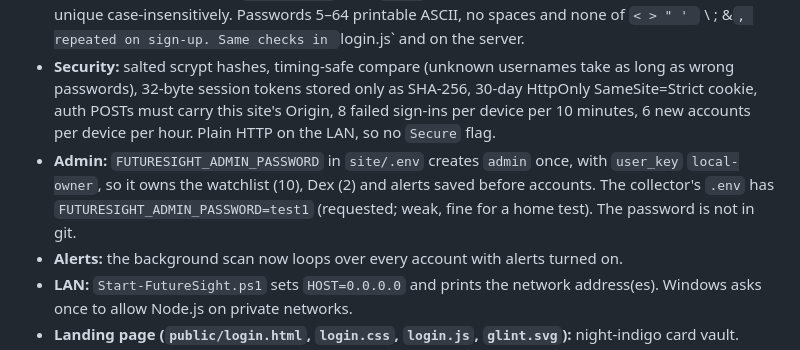
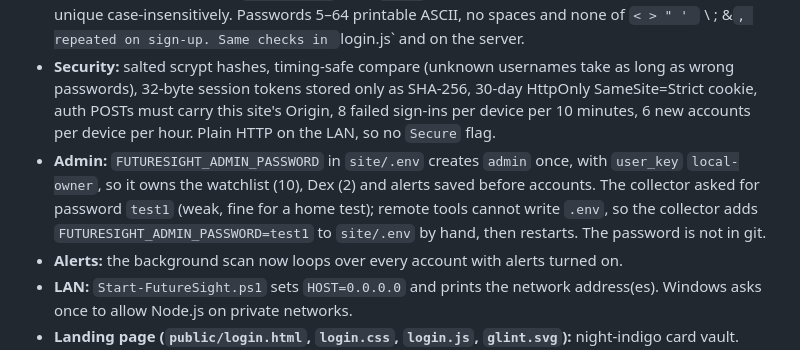
Before and after one commit to d-roads/pokemon, a Markdown page: handoff.md, the part around the change. Drawn GitHub-style.

Commit message:
Handoff: admin password line is added to .env by hand
Co-Authored-By: Claude Opus 5.5 <noreply@anthropic.com>
Claude-Session: https://claude.ai/code/session_017gYoS9f9yFfhtWdr8ACYog

```diff
--- a/handoff.md
+++ b/handoff.md
@@ -21,7 +21,7 @@ Updated: October 6, 2026 (late) Pacific. Repository: `d-roads/pokemon`. The repo
 - **Server (`site/lib/accounts.mjs`, `site/server.mjs`):** `accounts` and `sessions` tables live in the same SQLite file (created on start; existing tables untouched). Every `/api/*` call needs a signed-in session; the account's `user_key` is passed to the API as `LOCAL_USER_ID`, so the API code itself did not change. Routes: `POST /api/auth/signup`, `POST /api/auth/login`, `POST /api/auth/logout`, `GET /api/auth/me`. `/` serves `login.html` until someone signs in; `/login` always shows it.
 - **Rules:** usernames 3–20 of `A–Z a–z 0–9`, with `. - _` only between letters/numbers (no doubles), unique case-insensitively. Passwords 5–64 printable ASCII, no spaces and none of `< > " ' ` \ ; &`, repeated on sign-up. Same checks in `login.js` and on the server.
 - **Security:** salted scrypt hashes, timing-safe compare (unknown usernames take as long as wrong passwords), 32-byte session tokens stored only as SHA-256, 30-day HttpOnly SameSite=Strict cookie, auth POSTs must carry this site's Origin, 8 failed sign-ins per device per 10 minutes, 6 new accounts per device per hour. Plain HTTP on the LAN, so no `Secure` flag.
-- **Admin:** `FUTURESIGHT_ADMIN_PASSWORD` in `site/.env` creates `admin` once, with `user_key` `local-owner`, so it owns the watchlist (10), Dex (2) and alerts saved before accounts. The collector's `.env` has `FUTURESIGHT_ADMIN_PASSWORD=test1` (requested; weak, fine for a home test). The password is not in git.
+- **Admin:** `FUTURESIGHT_ADMIN_PASSWORD` in `site/.env` creates `admin` once, with `user_key` `local-owner`, so it owns the watchlist (10), Dex (2) and alerts saved before accounts. The collector asked for password `test1` (weak, fine for a home test); remote tools cannot write `.env`, so the collector adds `FUTURESIGHT_ADMIN_PASSWORD=test1` to `site/.env` by hand, then restarts. The password is not in git.
 - **Alerts:** the background scan now loops over every account with alerts turned on.
 - **LAN:** `Start-FutureSight.ps1` sets `HOST=0.0.0.0` and prints the network address(es). Windows asks once to allow Node.js on private networks.
 - **Landing page (`public/login.html`, `login.css`, `login.js`, `glint.svg`):** night-indigo card vault. Canvas background of drifting, flipping holo card silhouettes (front: little price chart; back: Glint's star gem), twinkling stars and occasional comets; the form is a holographic "Collector pass" card with a pointer-reactive foil edge and tilt, an art window where Glint rides a self-drawing price line, and a tape of real set names along the bottom. Bricolage Grotesque + Inter. Pauses when the tab is hidden; `prefers-reduced-motion` gets a still frame. Glint transparent copy is `glint.svg` (favicon minus its tile).
```
